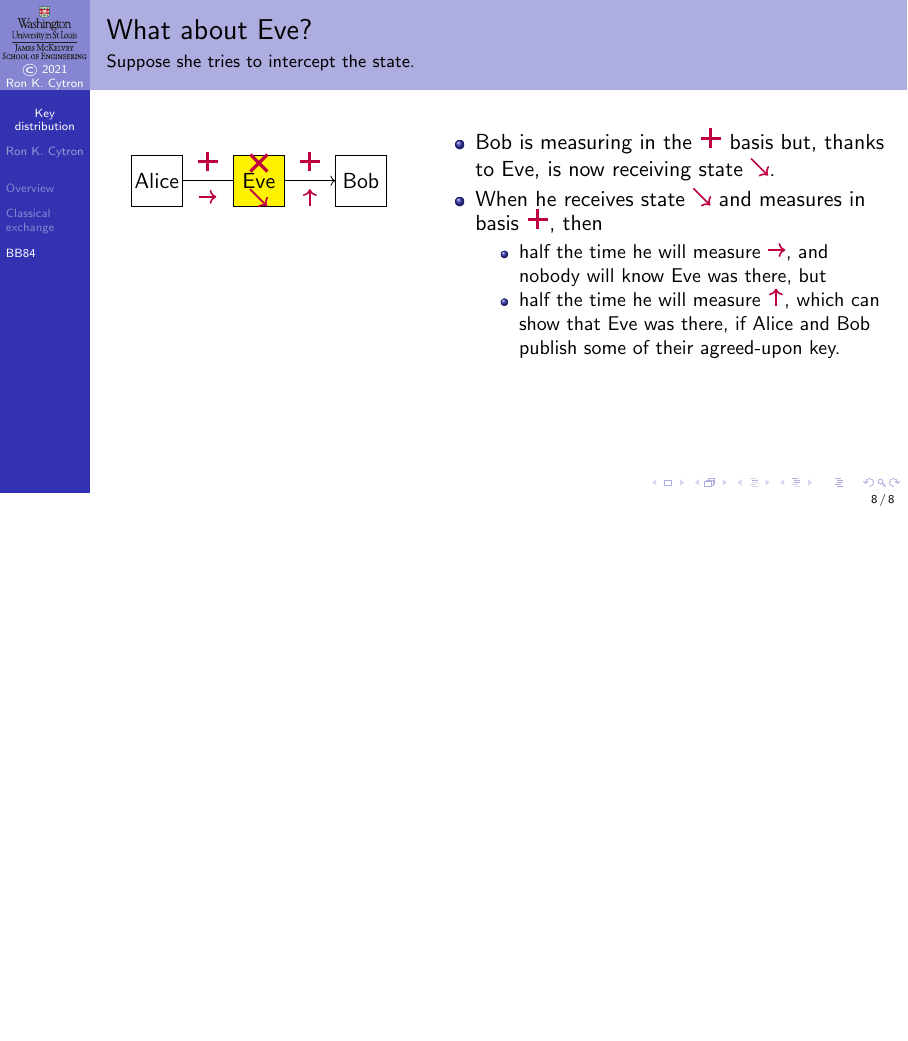
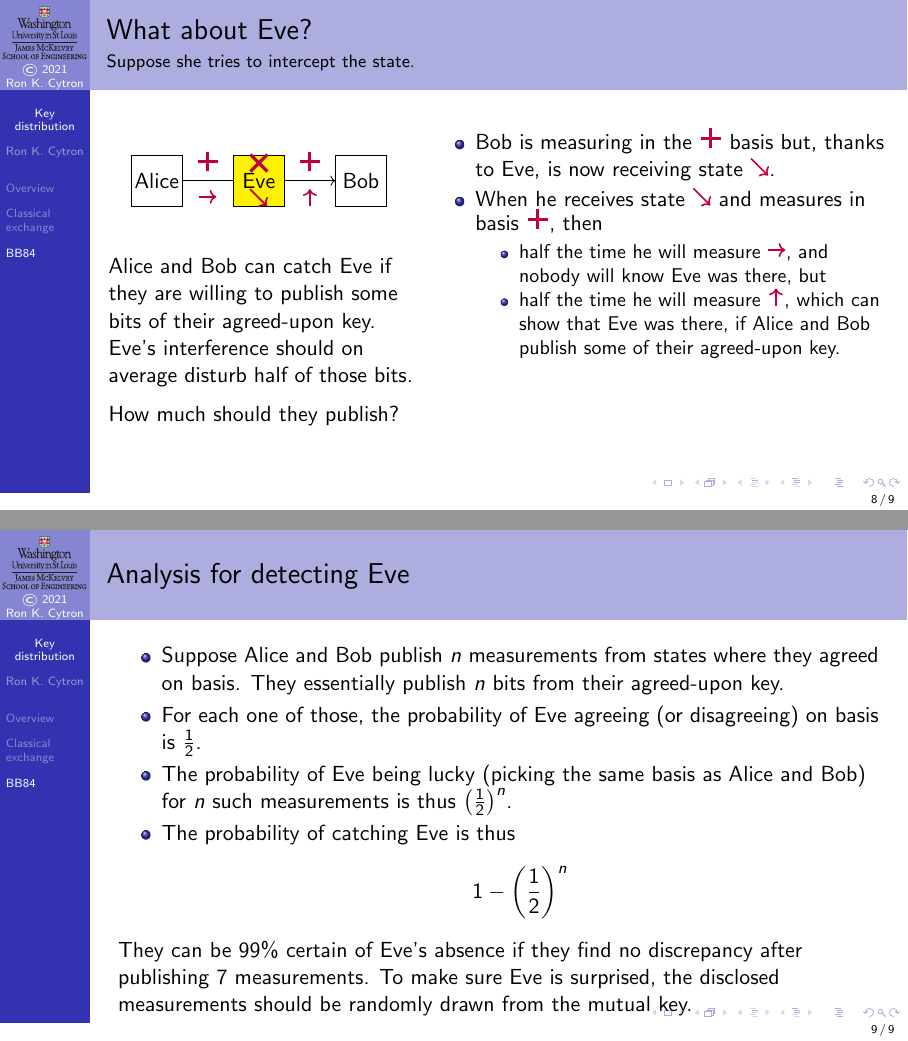
Before and after one commit to ProfRonCytron/ZeboCopy, LaTeX slides (single.tex, which reads 11.tex): page 44 of 44 before the commit and pages 44 and 45 of 45 after it, the two joined at a grey line, the shorter picture padded with empty space. Compiled offline with pdfLaTeX.

Commit message:
Update on Overleaf.

```diff
--- a/11.tex
+++ b/11.tex
@@ -210,3 +216,14 @@ To match \href{https://en.wikipedia.org/wiki/Quantum_key_distribution\#BB84_prot
 \end{BBKey}
 }
 \end{frame}
+
+\begin{frame}{Analysis for detecting Eve}
+\begin{itemize}
+    \item Suppose Alice and Bob publish $n$ measurements from states where they agreed on basis.  They essentially publish $n$ bits from their agreed-upon key.
+    \item For each one of those, the probability of Eve agreeing (or disagreeing) on basis is $\frac{1}{2}$.
+    \item The probability of Eve being lucky (picking the same basis as Alice and Bob) for $n$ such measurements is thus $\left(\frac{1}{2}\right)^{n}$.
+    \item The probability of catching Eve is thus
+    \[ 1 - \left(\frac{1}{2}\right)^{n} \]
+\end{itemize}
+They can be 99\% certain of Eve's absence if they find no discrepancy after publishing $7$ measurements.  To make sure Eve is surprised, the disclosed measurements should be randomly drawn from the mutual key.
+\end{frame}
```
Also changed, not shown: 11.tex (6 more changed lines).
